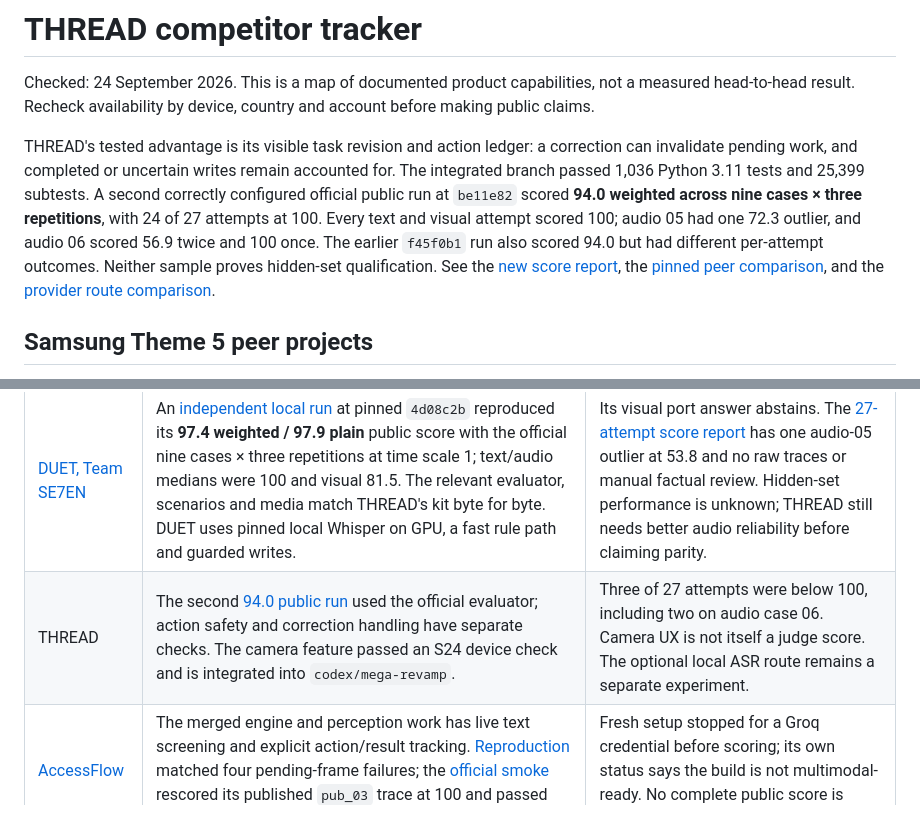
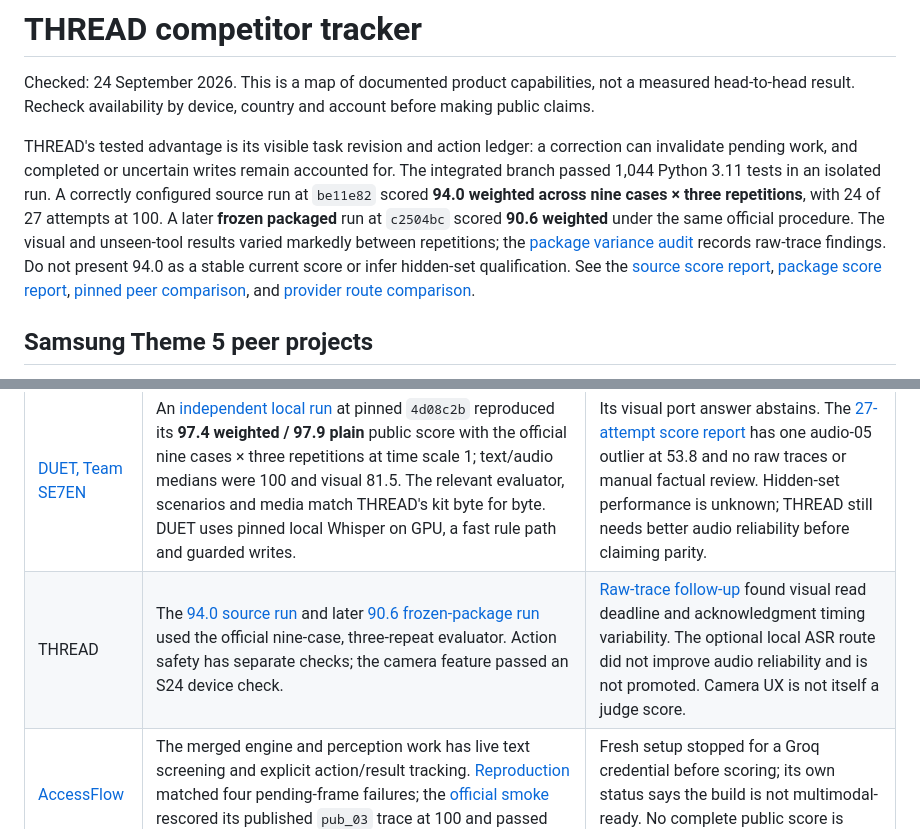
Before and after one commit to anshcantcode/thread-team-guide, a Markdown page: docs/COMPETITOR_TRACKER.md, 2 parts joined by grey strips. Rendered like a GitHub page.

```diff
--- a/docs/COMPETITOR_TRACKER.md
+++ b/docs/COMPETITOR_TRACKER.md
@@ -2,7 +2,7 @@
 
 Checked: 24 September 2026. This is a map of documented product capabilities, not a measured head-to-head result. Recheck availability by device, country and account before making public claims.
 
-THREAD's tested advantage is its visible task revision and action ledger: a correction can invalidate pending work, and completed or uncertain writes remain accounted for. The integrated branch passed 1,036 Python 3.11 tests and 25,399 subtests. A second correctly configured official public run at `be11e82` scored **94.0 weighted across nine cases × three repetitions**, with 24 of 27 attempts at 100. Every text and visual attempt scored 100; audio 05 had one 72.3 outlier, and audio 06 scored 56.9 twice and 100 once. The earlier `f45f0b1` run also scored 94.0 but had different per-attempt outcomes. Neither sample proves hidden-set qualification. See the [new score report](benchmarks/mega-pre-local-asr-2026-09-24-3x.json), the [pinned peer comparison](peer-audits/CLAIM_REPRODUCTION.md), and the [provider route comparison](PROVIDER_ROUTE_COMPARISON.md).
+THREAD's tested advantage is its visible task revision and action ledger: a correction can invalidate pending work, and completed or uncertain writes remain accounted for. The integrated branch passed 1,044 Python 3.11 tests in an isolated run. A correctly configured source run at `be11e82` scored **94.0 weighted across nine cases × three repetitions**, with 24 of 27 attempts at 100. A later **frozen packaged** run at `c2504bc` scored **90.6 weighted** under the same official procedure. The visual and unseen-tool results varied markedly between repetitions; the [package variance audit](peer-audits/packaged-variance.md) records raw-trace findings. Do not present 94.0 as a stable current score or infer hidden-set qualification. See the [source score report](benchmarks/mega-pre-local-asr-2026-09-24-3x.json), [package score report](benchmarks/mega-packaged-2026-09-24-3x.json), [pinned peer comparison](peer-audits/CLAIM_REPRODUCTION.md), and [provider route comparison](PROVIDER_ROUTE_COMPARISON.md).
 
 ## Samsung Theme 5 peer projects
 
@@ -11,7 +11,7 @@ This is a **provisional evidence order**, not a competition leaderboard. Compare
 | Peer | Evidence checked 24 September | Current limitation / THREAD action |
 |---|---|---|
 | [DUET, Team SE7EN](https://github.com/tannnmayy/DUET-SAMSUNGPRISM-HACKATHON-TEAM-SE7EN/blob/4d08c2b0c9a0a29e39559fb7b2439029aff5725d/README.md) | An [independent local run](peer-audits/duet-official-reproduction.md) at pinned `4d08c2b` reproduced its **97.4 weighted / 97.9 plain** public score with the official nine cases × three repetitions at time scale 1; text/audio medians were 100 and visual 81.5. The relevant evaluator, scenarios and media match THREAD's kit byte for byte. DUET uses pinned local Whisper on GPU, a fast rule path and guarded writes. | Its visual port answer abstains. The [27-attempt score report](benchmarks/duet-public-2026-09-24-3x.json) has one audio-05 outlier at 53.8 and no raw traces or manual factual review. Hidden-set performance is unknown; THREAD still needs better audio reliability before claiming parity. |
-| THREAD | The second [94.0 public run](benchmarks/mega-pre-local-asr-2026-09-24-3x.json) used the official evaluator; action safety and correction handling have separate checks. The camera feature passed an S24 device check and is integrated into `codex/mega-revamp`. | Three of 27 attempts were below 100, including two on audio case 06. Camera UX is not itself a judge score. The optional local ASR route remains a separate experiment. |
+| THREAD | The [94.0 source run](benchmarks/mega-pre-local-asr-2026-09-24-3x.json) and later [90.6 frozen-package run](benchmarks/mega-packaged-2026-09-24-3x.json) used the official nine-case, three-repeat evaluator. Action safety has separate checks; the camera feature passed an S24 device check. | [Raw-trace follow-up](peer-audits/packaged-variance.md) found visual read deadline and acknowledgment timing variability. The optional local ASR route did not improve audio reliability and is not promoted. Camera UX is not itself a judge score. |
 | [AccessFlow](https://github.com/MridulNegi2005/AccessFlow/blob/749fe23aac10e5d79b74f75fdb257500702fee65/docs/STATUS.md) | The merged engine and perception work has live text screening and explicit action/result tracking. [Reproduction](peer-audits/accessflow-pending-frames.md) matched four pending-frame failures; the [official smoke](peer-audits/accessflow-official-kit-smoke.md) rescored its published `pub_03` trace at 100 and passed fresh package validation. | Fresh setup stopped for a Groq credential before scoring; its own status says the build is not multimodal-ready. No complete public score is established. |
 | [Talent Atlas](https://github.com/pylrn/talent-atlas-realtime-agent) | [Pinned offline gates](peer-audits/talent-atlas-gates.md) at `4874b99` and the [official smoke](peer-audits/talent-atlas-official-kit-smoke.md) reproduced 12/12 synthetic interruption scenarios. Selective cancellation preserves unaffected retrieval branches; THREAD now tests fresh read reuse after corrections. | Its root lacks `submission.yaml`, so the Samsung evaluator rejects it before scoring. |
 | [Interject](https://github.com/joannamariyajames/interject) | [Pinned suite](peer-audits/interject-resumption.md) at `df269b2` passed 26 tests, including checkpoint resume, parked goals and goal switches. | The [official smoke](peer-audits/interject-official-kit-smoke.md) stopped at missing `submission.yaml`; its browser voice demo replays transcripts. No complete Samsung score is established. |
```
Also changed, not shown: docs/PROVIDER_ROUTE_COMPARISON.md (+2 -1 lines), docs/peer-audits/packaged-variance.md (added, +43 -0 lines).
